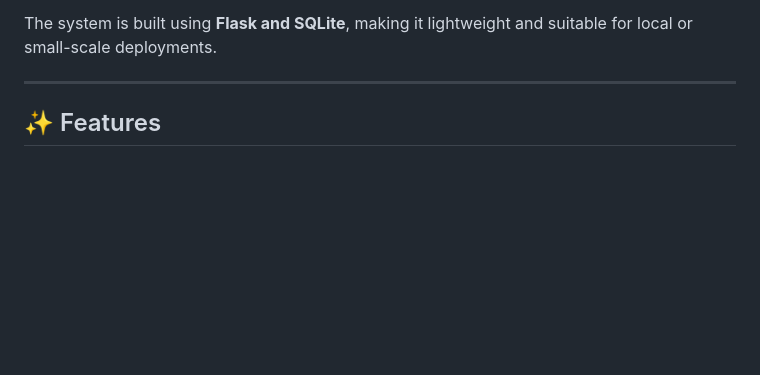
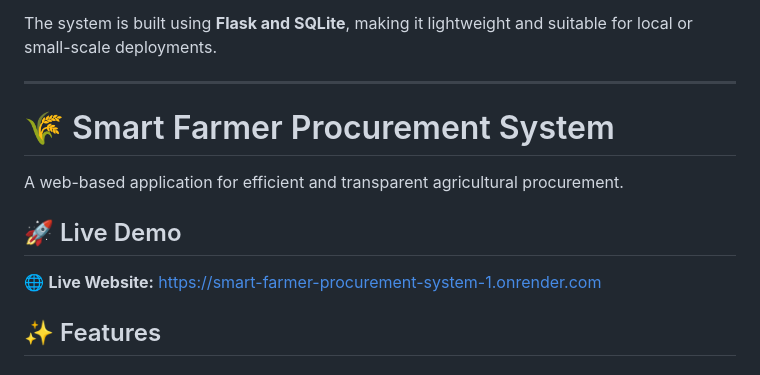
Before and after one commit to nishathnourine432/smart-farmer-procurement-system, a Markdown page: README.md, the part around the change. GitHub-like rendering; blank space fills up the shorter version.

Commit message:
Add live website link to README

```diff
--- a/README.md
+++ b/README.md
@@ -20,6 +20,14 @@ The application has two main user roles:
 The system is built using **Flask and SQLite**, making it lightweight and suitable for local or small-scale deployments.
 
 ---
+
+# 🌾 Smart Farmer Procurement System
+
+A web-based application for efficient and transparent agricultural procurement.
+
+## 🚀 Live Demo
+
+🌐 **Live Website:** https://smart-farmer-procurement-system-1.onrender.com
 
 ## ✨ Features
 
```
